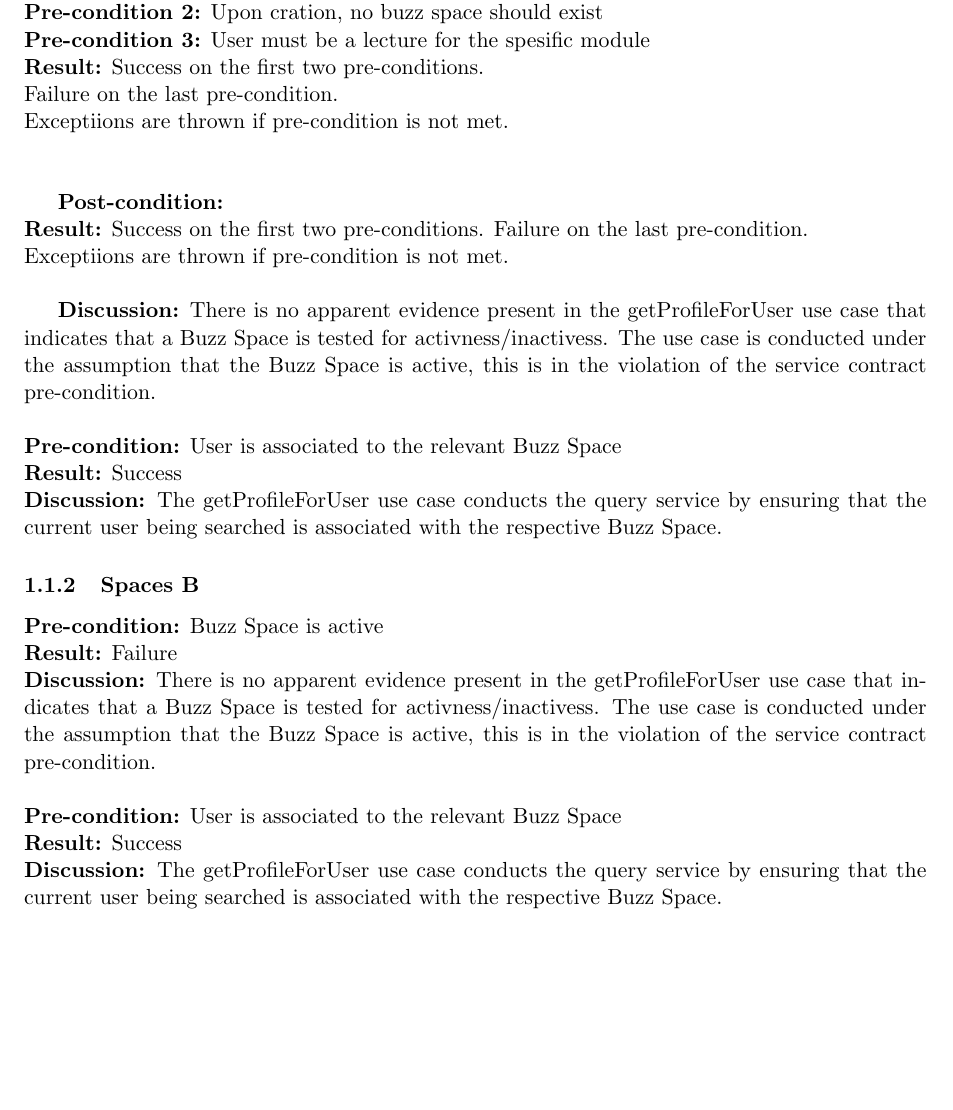
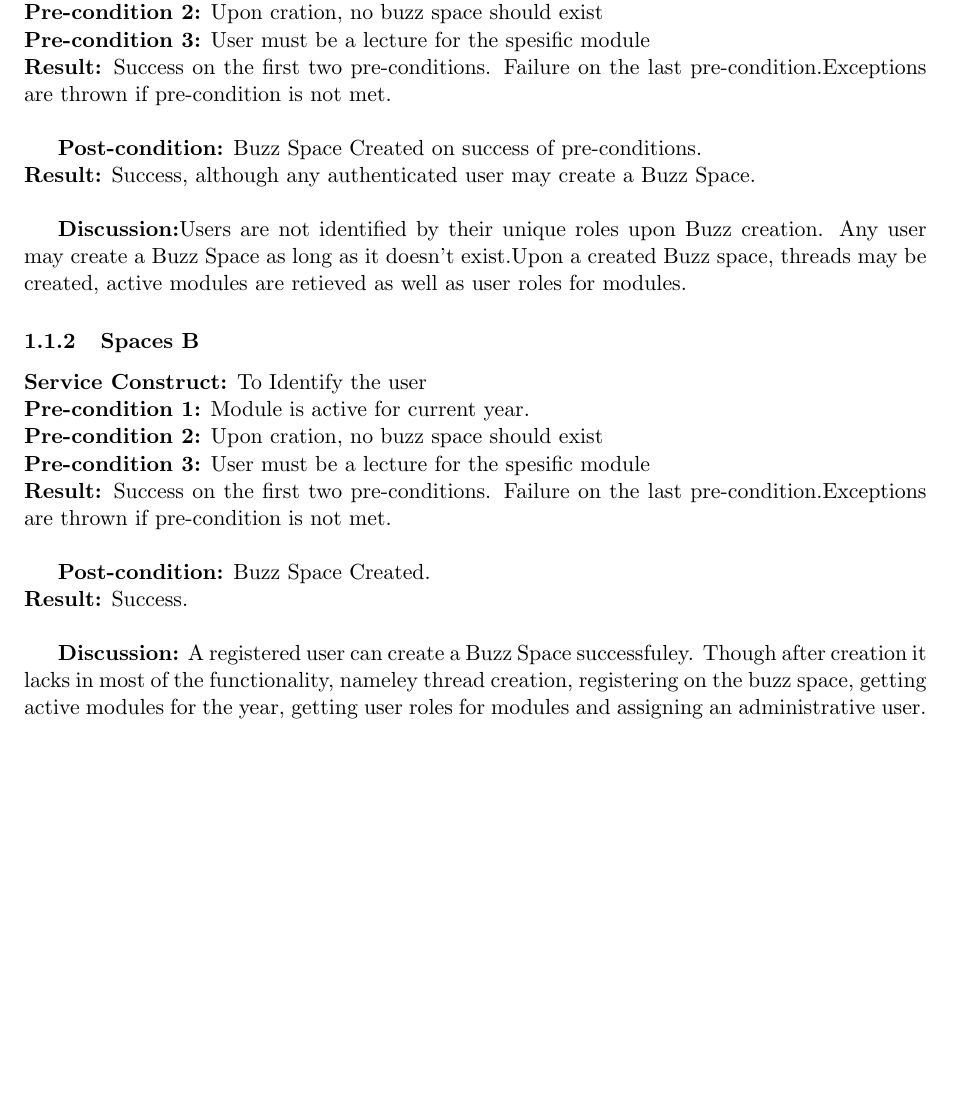
Before and after one commit to u12026442/cos301_testing, a LaTeX document (TestingReport.tex, which reads BuzzSpace.createBuzzSpace.tex): part of page 3 of 9, cut so that both start at the same text. Compiled offline with pdfLaTeX.

Commit message:
Completed testing Space B
Added BuzzSpaceCreation to main report

```diff
--- a/BuzzSpace.createBuzzSpace.tex
+++ b/BuzzSpace.createBuzzSpace.tex
@@ -10,24 +10,21 @@ The priority of creating a Buzz Space is a critical use case. Without it, lectur
 \textbf{Pre-condition 1:}  Module is active for current year.  \newline
 \textbf{Pre-condition 2:}  Upon cration, no buzz space should exist \newline
 \textbf{Pre-condition 3:}  User must be a lecture for the spesific module \newline
-\textbf{Result:}  Success on the first two  pre-conditions. \newline
- Failure on the last pre-condition.\newline
- Exceptiions are thrown if pre-condition is not met. \newline \newline
+\textbf{Result:} Success on the first two  pre-conditions. Failure on the last pre-condition.Exceptions are thrown if pre-condition is not met.\newline
 
- \textbf{Post-condition:}   \newline
- \textbf{Result:}  Success on the first two  pre-conditions. Failure on the last pre-condition.\newline
-  Exceptiions are thrown if pre-condition is not met. \newline
+\textbf{Post-condition:} Buzz Space Created on success of pre-conditions. \newline
+\textbf{Result:} Success, although any authenticated user may create a Buzz Space.\newline
 
-\textbf{Discussion:}  There is no apparent evidence present in the getProfileForUser use case that indicates that a Buzz Space is tested for activness/inactivess.
-The use case is conducted under the assumption that the Buzz Space is active, this is in the violation of the service contract pre-condition. \newline \newline
-\textbf{Pre-condition:}  User is associated to the relevant Buzz Space\newline
-\textbf{Result:}  Success \newline
-\textbf{Discussion:}  The getProfileForUser use case conducts the query service by ensuring that the current user being searched is associated with the respective Buzz Space.
+\textbf{Discussion:}Users are not identified by their unique roles upon Buzz creation. Any user may create a Buzz Space as long as it doesn't exist.Upon a created Buzz space, threads may be created, active modules are retieved as well as user roles for modules.
+
 \subsubsection{Spaces B}
-\textbf{Pre-condition:}  Buzz Space is active \newline
-\textbf{Result:}  Failure \newline
-\textbf{Discussion:}  There is no apparent evidence present in the getProfileForUser use case that indicates that a Buzz Space is tested for activness/inactivess.
-The use case is conducted under the assumption that the Buzz Space is active, this is in the violation of the service contract pre-condition. \newline \newline
-\textbf{Pre-condition:}  User is associated to the relevant Buzz Space\newline
-\textbf{Result:}  Success \newline
-\textbf{Discussion:}  The getProfileForUser use case conducts the query service by ensuring that the current user being searched is associated with the respective Buzz Space.
+\textbf{Service Construct:} To Identify the user \newline
+\textbf{Pre-condition 1:}  Module is active for current year.  \newline
+\textbf{Pre-condition 2:}  Upon cration, no buzz space should exist \newline
+\textbf{Pre-condition 3:}  User must be a lecture for the spesific module \newline
+\textbf{Result:} Success on the first two  pre-conditions. Failure on the last pre-condition.Exceptions are thrown if pre-condition is not met. \newline
+
+\textbf{Post-condition:} Buzz Space Created. \newline
+\textbf{Result:} Success. \newline
+
+\textbf{Discussion:} A registered user can create a Buzz Space successfuley. Though after creation it lacks in most of the functionality, nameley thread creation, registering on the buzz space, getting active modules for the year, getting user roles for modules and assigning an administrative user.
```
Also changed, not shown: TestingReport.pdf, BuzzSpace.createBuzzSpace.tex (2 more changed lines).
